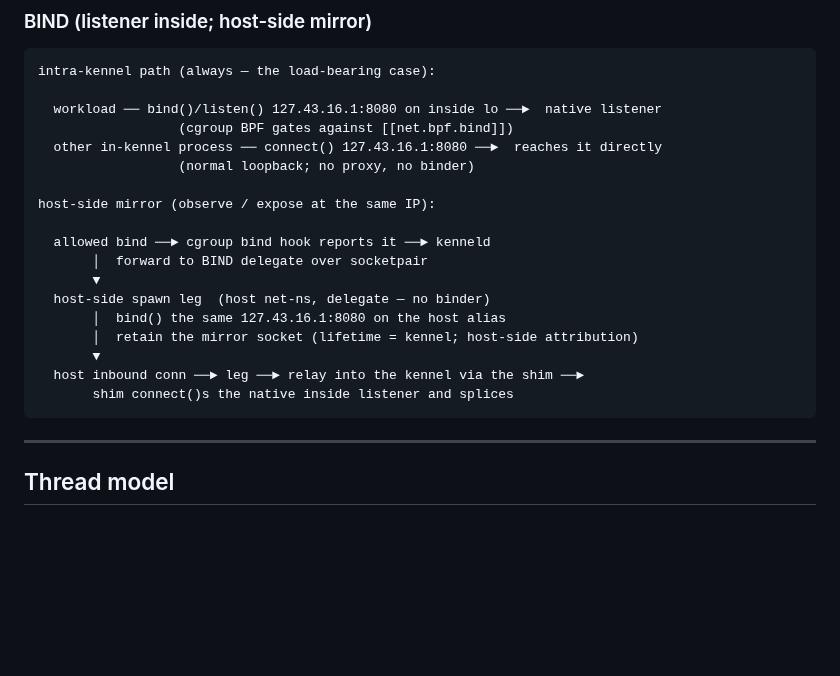
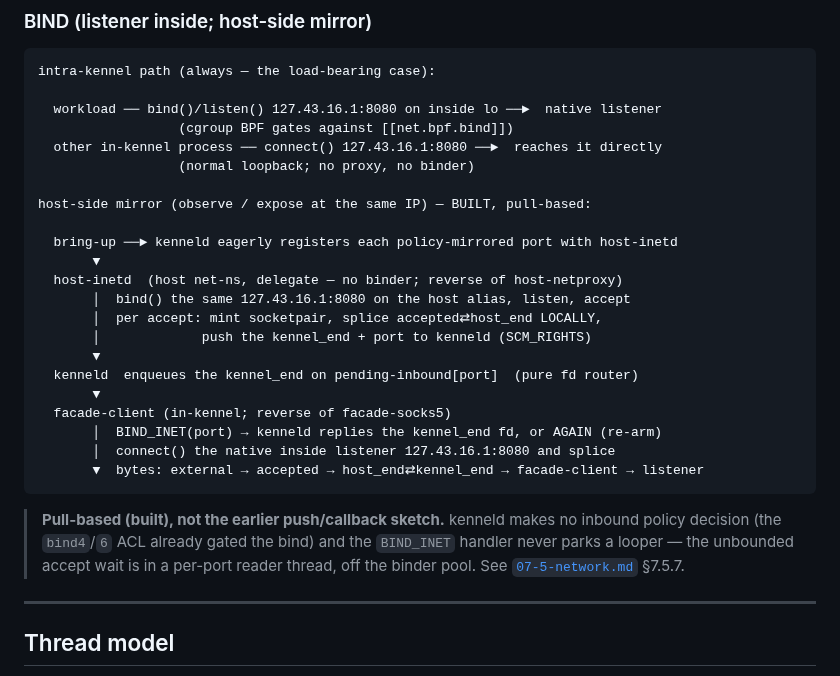
Before and after one commit to projectkennel/projectkennel, a Markdown page: docs/architecture/02-5-binder-net.md, the part around the change. GitHub-like rendering; blank space fills up the shorter version.

````diff
--- a/docs/architecture/02-5-binder-net.md
+++ b/docs/architecture/02-5-binder-net.md
@@ -211,18 +211,27 @@ intra-kennel path (always — the load-bearing case):
   other in-kennel process ── connect() 127.43.16.1:8080 ──►  reaches it directly
                   (normal loopback; no proxy, no binder)
 
-host-side mirror (observe / expose at the same IP):
+host-side mirror (observe / expose at the same IP) — BUILT, pull-based:
 
-  allowed bind ──► cgroup bind hook reports it ──► kenneld
-       │  forward to BIND delegate over socketpair
+  bring-up ──► kenneld eagerly registers each policy-mirrored port with host-inetd
        ▼
-  host-side spawn leg  (host net-ns, delegate — no binder)
-       │  bind() the same 127.43.16.1:8080 on the host alias
-       │  retain the mirror socket (lifetime = kennel; host-side attribution)
+  host-inetd  (host net-ns, delegate — no binder; reverse of host-netproxy)
+       │  bind() the same 127.43.16.1:8080 on the host alias, listen, accept
+       │  per accept: mint socketpair, splice accepted⇄host_end LOCALLY,
+       │             push the kennel_end + port to kenneld (SCM_RIGHTS)
        ▼
-  host inbound conn ──► leg ──► relay into the kennel via the shim ──►
-       shim connect()s the native inside listener and splices
+  kenneld  enqueues the kennel_end on pending-inbound[port]  (pure fd router)
+       ▼
+  facade-client (in-kennel; reverse of facade-socks5)
+       │  BIND_INET(port) → kenneld replies the kennel_end fd, or AGAIN (re-arm)
+       │  connect() the native inside listener 127.43.16.1:8080 and splice
+       ▼  bytes: external → accepted → host_end⇄kennel_end → facade-client → listener
 ```
+
+> **Pull-based (built), not the earlier push/callback sketch.** kenneld makes no inbound policy
+> decision (the `bind4`/`6` ACL already gated the bind) and the `BIND_INET` handler never parks a
+> looper — the unbounded accept wait is in a per-port reader thread, off the binder pool. See
+> [`07-5-network.md`](../design/07-5-network.md) §7.5.7.
 
 ---
 
````
Also changed, not shown: docs/architecture/08-as-built-notes.md (+12 -11 lines), docs/design/07-5-network.md (+7 -5 lines).
